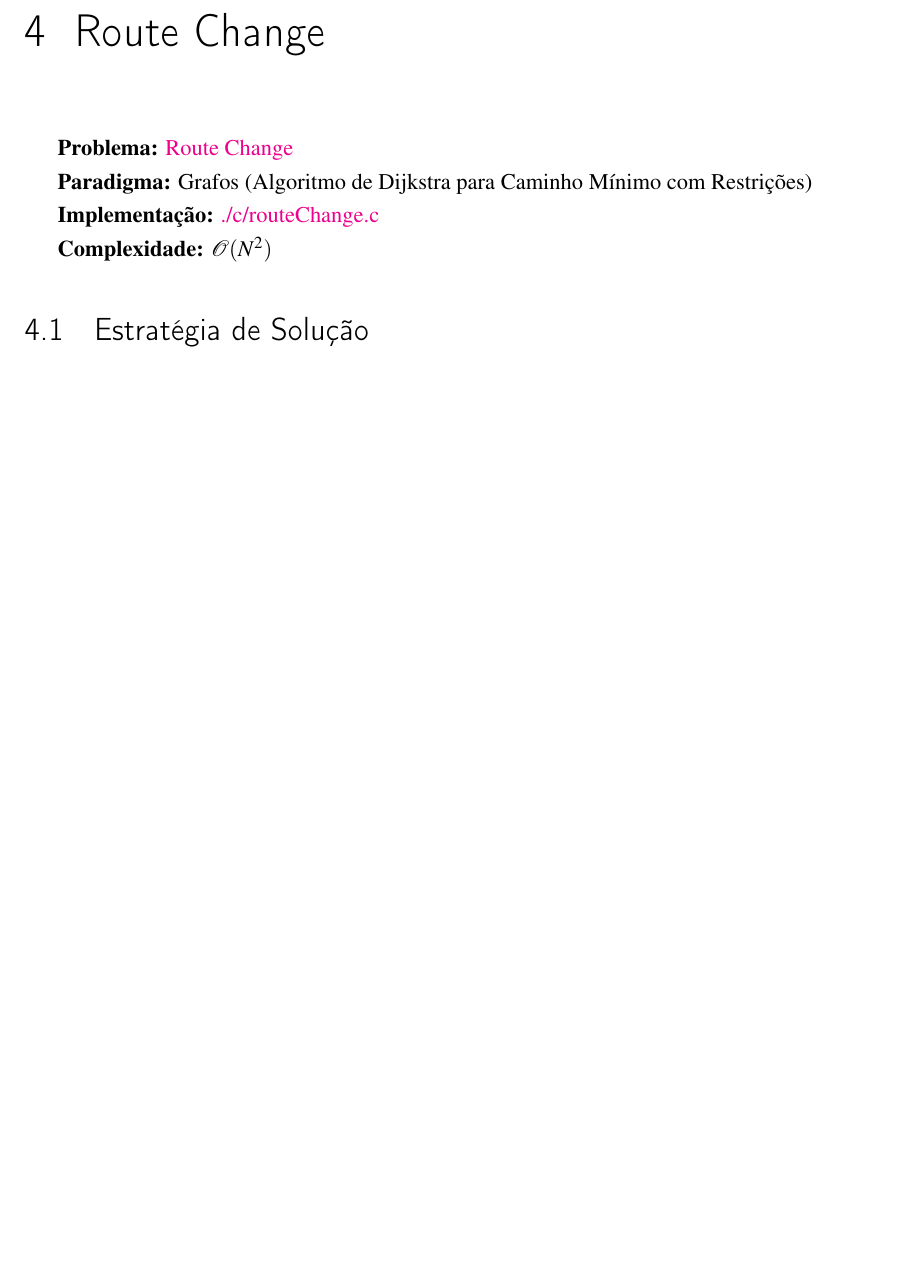
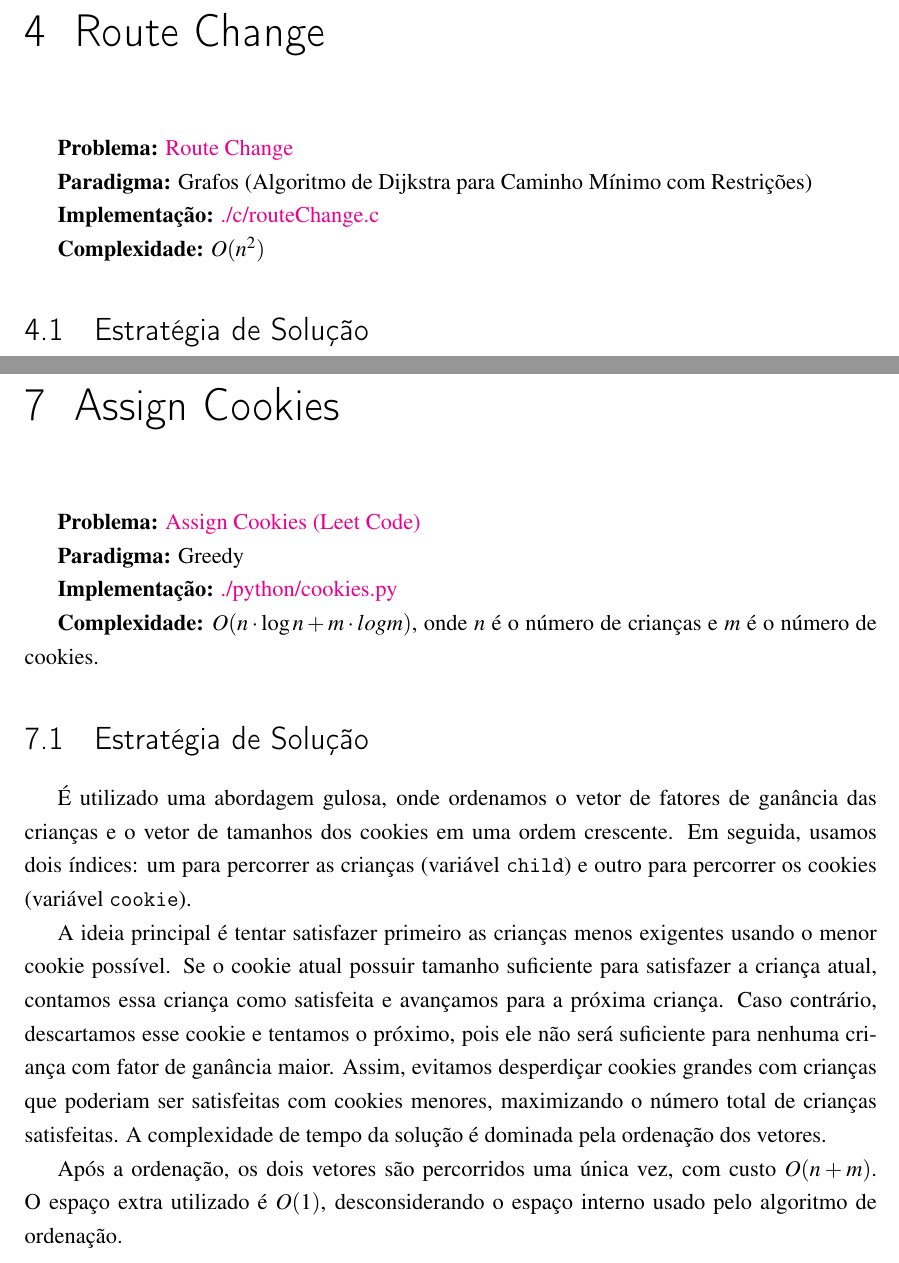
Before and after one commit to BccMaterial/AA-Trabalho, a LaTeX thesis (docs/documento.tex): part of page 8 of 10 before the commit and two parts of pages 8 and 11 of 11 after it, the two joined at a grey line, cut so that both start at the same text, the shorter picture padded with empty space. Compiled offline with pdfLaTeX.

Commit message:
feat: add assign cookies

```diff
--- a/docs/documento.tex
+++ b/docs/documento.tex
@@ -129,7 +129,7 @@ O algoritmo funciona em \textbf{três etapas}:
 
 \textbf{Implementação:} \href{https://github.com/BccMaterial/AA-Trabalho/blob/main/c/routeChange.c}{./c/routeChange.c}
 
-\textbf{Complexidade:} $\mathcal{O}(N^2)$
+\textbf{Complexidade:} $O(n^2)$
 
 \section{Estratégia de Solução}
 
@@ -178,7 +178,22 @@ Quando a subexpressão é apenas um número e não possuí operadores, ocorre o
 
 Memoização é utilizada para evitar recalcular múltiplas vezes trechos iguais da expressão, realizando o armazenamento de valores já calculados para cada subexpressão.
 
+\chapter{Assign Cookies}
 
+\textbf{Problema:} \href{https://leetcode.com/problems/assign-cookies/description/}{Assign Cookies (Leet Code)}
 
+\textbf{Paradigma:} Greedy
+
+\textbf{Implementação:} \href{https://github.com/BccMaterial/AA-Trabalho/blob/main/python/cookies.py}{./python/cookies.py}
+
+\textbf{Complexidade:} $O(n \cdot \log{n} + m \cdot log{m})$, onde $n$ é o número de crianças e $m$ é o número de cookies.
+
+\section{Estratégia de Solução}
+
+É utilizado uma abordagem gulosa, onde ordenamos o vetor de fatores de ganância das crianças e o vetor de tamanhos dos cookies em uma ordem crescente. Em seguida, usamos dois índices: um para percorrer as crianças (variável \texttt{child}) e outro para percorrer os cookies (variável \texttt{cookie}).
+
+A ideia principal é tentar satisfazer primeiro as crianças menos exigentes usando o menor cookie possível. Se o cookie atual possuir tamanho suficiente para satisfazer a criança atual, contamos essa criança como satisfeita e avançamos para a próxima criança. Caso contrário, descartamos esse cookie e tentamos o próximo, pois ele não será suficiente para nenhuma criança com fator de ganância maior. Assim, evitamos desperdiçar cookies grandes com crianças que poderiam ser satisfeitas com cookies menores, maximizando o número total de crianças satisfeitas. A complexidade de tempo da solução é dominada pela ordenação dos vetores.
+
+Após a ordenação, os dois vetores são percorridos uma única vez, com custo $O(n + m)$. O espaço extra utilizado é $O(1)$, desconsiderando o espaço interno usado pelo algoritmo de ordenação.
 
 \end{document}
```
Also changed, not shown: docs/documento.pdf.
